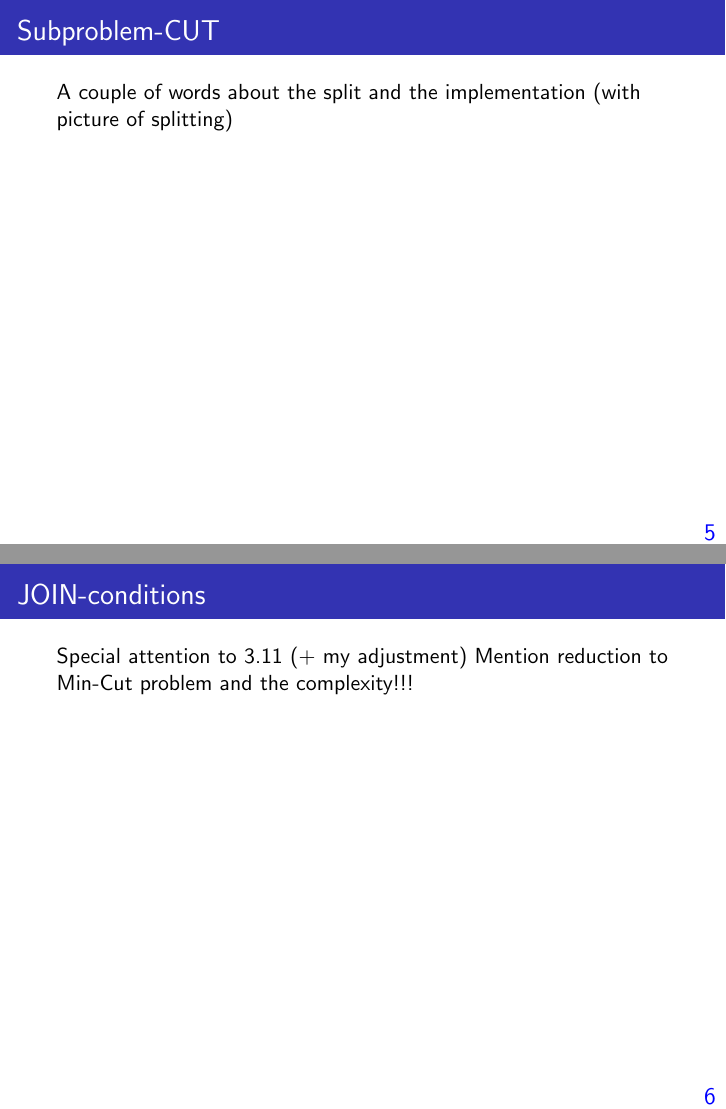
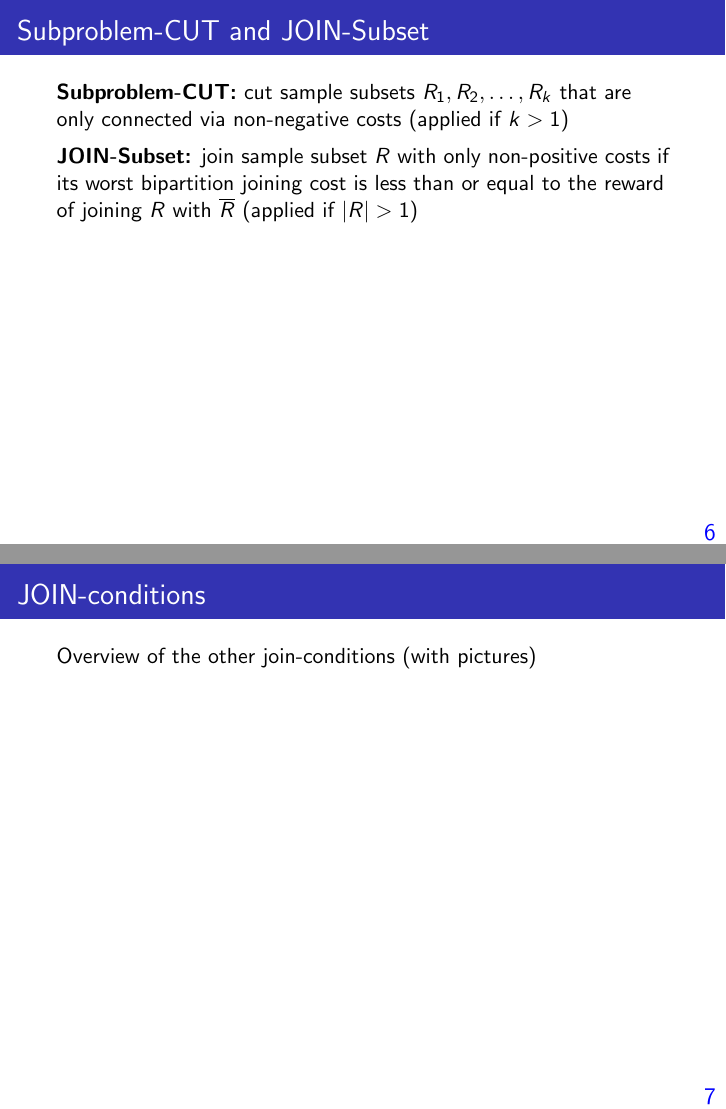
Before and after one commit to Vovsanka/ResearchProjectML, LaTeX slides (presentation/main.tex, which reads presentation/macros.tex, presentation/partial.tex): pages 11 and 12 of 15 before the commit and pages 17 and 18 of 19 after it, joined at a grey line. Compiled offline with pdfLaTeX.

Commit message:
presentation: continue partial optimality

```diff
--- a/presentation/macros.tex
+++ b/presentation/macros.tex
@@ -3,6 +3,7 @@
 \newcommand{\real}{\mathbb{R}} % real numbers
 \newcommand{\fSet}{S} % finite set of samples
 \newcommand{\bSet}{\{0,1\}} % boolean set
+\newcommand{\subR}{R} % sample subset
 
 % constants
 \newcommand{\noise}{\sigma} % noise for the plane points
--- a/presentation/partial.tex
+++ b/presentation/partial.tex
@@ -38,3 +59,6 @@
+\begin{frame}
+    \frametitle{Partial Optimality Algorithm}
+    \onslide<1->{
     \textbf{Partial Optimality Algorithm:\\}
     \hspace{10px}\textbf{Input:} clustering $\labels$ without fixed labels
     \begin{algorithmic}
@@ -46,3 +70,12 @@
     \end{algorithmic}
     \hspace{10px}\textbf{Output:} partially optimal clustering $\labels$ with some fixed labels
     }
+    \vspace{10px}
+    \onslide<2->{
+    \textbf{Reduction to subproblems:}
+    \begin{enumerate}
+        \item Subproblem-CUT-condition:
+        fix CUT labels for element pairs from different sample subsets;
+        solve each subset as an independent problem and accumulate the results in $\cost_{\emptyset}$;
+        \onslide<3->{
+        \item JOIN-Conditions:
@@ -49,5 +86,6 @@
+    \end{enumerate}
+    }
 \end{frame}
-
 
 \begin{frame}
     \frametitle{Program Structure}
@@ -60,16 +100,21 @@
 
 
 \begin{frame}
-    \frametitle{Subproblem-CUT}
-    A couple of words about the split and the implementation
-    (with picture of splitting)
-\end{frame}
-
-
-\begin{frame}
-    \frametitle{JOIN-conditions}
-    Special attention to 3.11 (+ my adjustment)
-    Mention reduction to Min-Cut problem and the complexity!!!
+    \frametitle{Subproblem-CUT and JOIN-Subset}
+    % A couple of words about the split and the implementation
+    % apply exhaustively
+    % intuition 3.1 and 3.11!!!
+    % 3.11 adjustment
+    \onslide<1->{
+    \textbf{Subproblem-CUT:} cut sample subsets $\subR_1, \subR_2, \dots, \subR_k$
+    that are only connected via non-negative costs (applied if $k > 1$)\\
+    }
+    \vspace{5px}
+    \onslide<2->{
+    \textbf{JOIN-Subset:} join sample subset $\subR$ with only non-positive costs
+    if its worst bipartition joining cost is less than or equal to
+    the reward of joining $\subR$ with $\overline{\subR}$ (applied if $|\subR| > 1$)
+    }
 \end{frame}
 
 
```
Also changed, not shown: presentation/intro.tex (+1 -1 lines), presentation/main.pdf, presentation/partial.tex (53 more changed lines).
